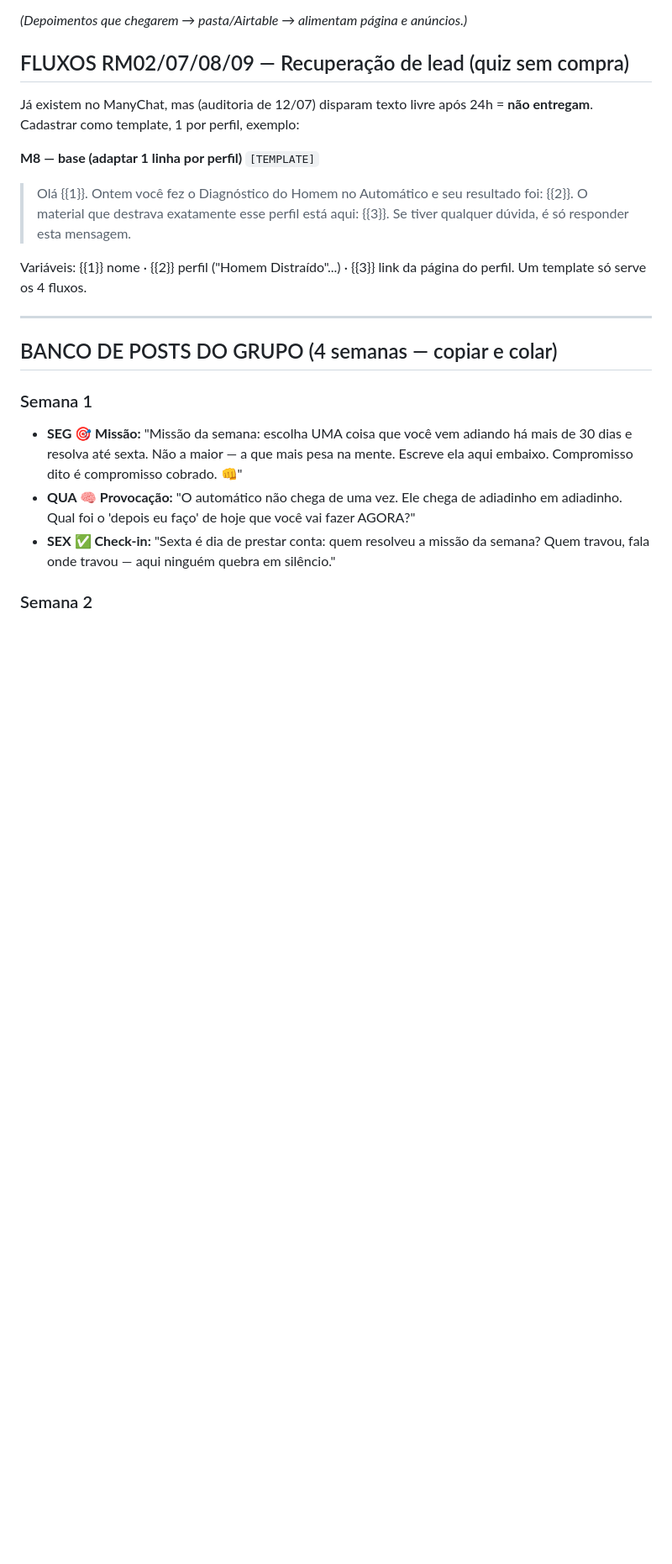
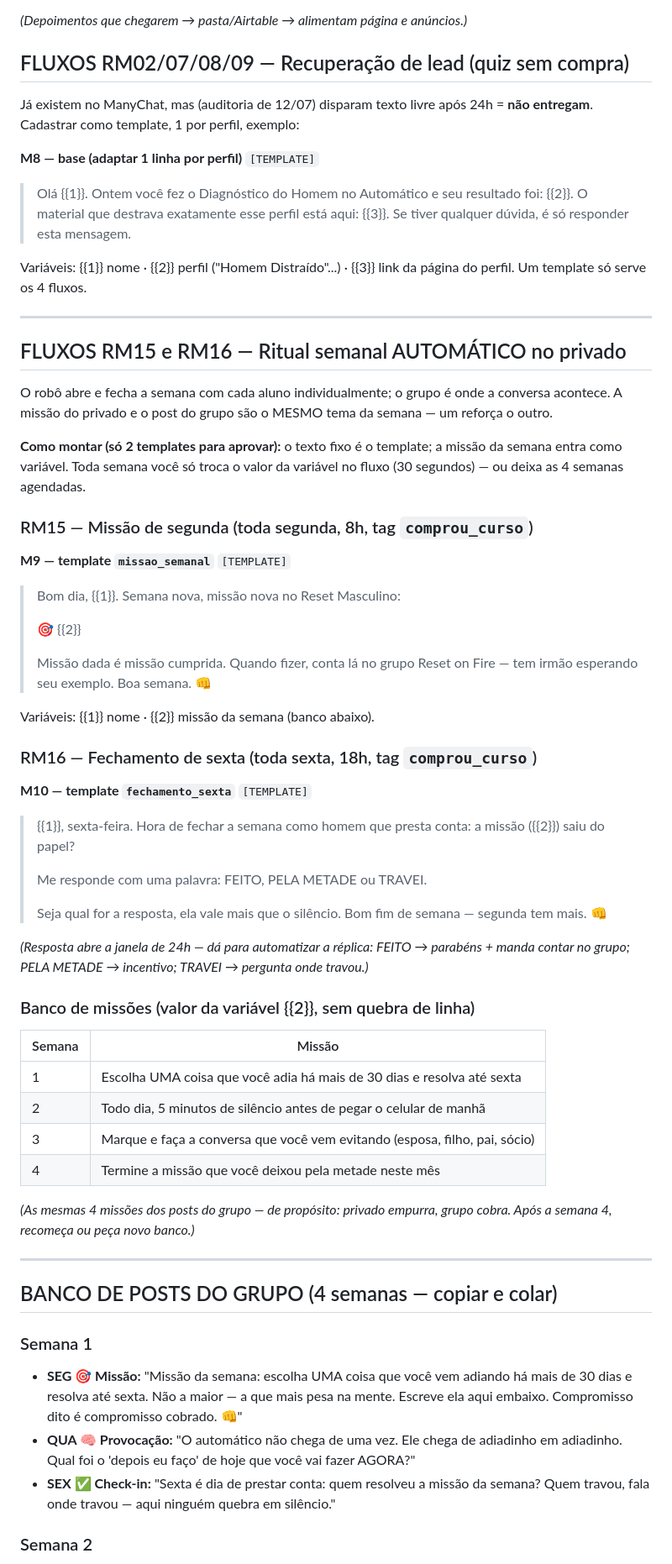
Before and after one commit to Leandrocunhaofc/Leandrocunhaofc, a Markdown page: paginas-vendas/AUTOMACAO-MENSAGENS.md, the part around one of its changes. Shown at 84% size. GitHub-like rendering; blank space fills up the shorter version.

Commit message:
docs: fluxos RM15/RM16 — missão de segunda e fechamento de sexta automáticos no privado
Co-Authored-By: Claude Fable 5 <noreply@anthropic.com>
Claude-Session: https://claude.ai/code/session_018uZyiNyv1AmhCiHxwvNWfh

```diff
--- a/paginas-vendas/AUTOMACAO-MENSAGENS.md
+++ b/paginas-vendas/AUTOMACAO-MENSAGENS.md
@@ -156,6 +158,59 @@ página do perfil. Um template só serve os 4 fluxos.
 
 ---
 
+## FLUXOS RM15 e RM16 — Ritual semanal AUTOMÁTICO no privado
+
+O robô abre e fecha a semana com cada aluno individualmente; o grupo é onde
+a conversa acontece. A missão do privado e o post do grupo são o MESMO tema
+da semana — um reforça o outro.
+
+**Como montar (só 2 templates para aprovar):** o texto fixo é o template;
+a missão da semana entra como variável. Toda semana você só troca o valor
+da variável no fluxo (30 segundos) — ou deixa as 4 semanas agendadas.
+
+### RM15 — Missão de segunda (toda segunda, 8h, tag `comprou_curso`)
+
+**M9 — template `missao_semanal`** `[TEMPLATE]`
+
+> Bom dia, {{1}}. Semana nova, missão nova no Reset Masculino:
+>
+> 🎯 {{2}}
+>
+> Missão dada é missão cumprida. Quando fizer, conta lá no grupo Reset on
+> Fire — tem irmão esperando seu exemplo. Boa semana. 👊
+
+Variáveis: {{1}} nome · {{2}} missão da semana (banco abaixo).
+
+### RM16 — Fechamento de sexta (toda sexta, 18h, tag `comprou_curso`)
+
+**M10 — template `fechamento_sexta`** `[TEMPLATE]`
+
+> {{1}}, sexta-feira. Hora de fechar a semana como homem que presta conta:
+> a missão ({{2}}) saiu do papel?
+>
+> Me responde com uma palavra: FEITO, PELA METADE ou TRAVEI.
+>
+> Seja qual for a resposta, ela vale mais que o silêncio. Bom fim de
+> semana — segunda tem mais. 👊
+
+*(Resposta abre a janela de 24h — dá para automatizar a réplica: FEITO →
+parabéns + manda contar no grupo; PELA METADE → incentivo; TRAVEI →
+pergunta onde travou.)*
+
+### Banco de missões (valor da variável {{2}}, sem quebra de linha)
+
+| Semana | Missão |
+|---|---|
+| 1 | Escolha UMA coisa que você adia há mais de 30 dias e resolva até sexta |
+| 2 | Todo dia, 5 minutos de silêncio antes de pegar o celular de manhã |
+| 3 | Marque e faça a conversa que você vem evitando (esposa, filho, pai, sócio) |
+| 4 | Termine a missão que você deixou pela metade neste mês |
+
+*(As mesmas 4 missões dos posts do grupo — de propósito: privado empurra,
+grupo cobra. Após a semana 4, recomeça ou peça novo banco.)*
+
+---
+
 ## BANCO DE POSTS DO GRUPO (4 semanas — copiar e colar)
 
 ### Semana 1
```
Also changed, not shown: other parts of paginas-vendas/AUTOMACAO-MENSAGENS.md (+7 -2 lines).
